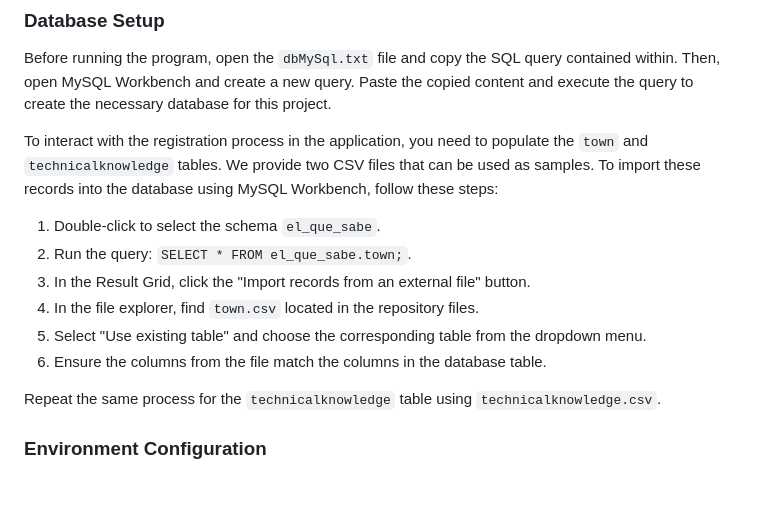
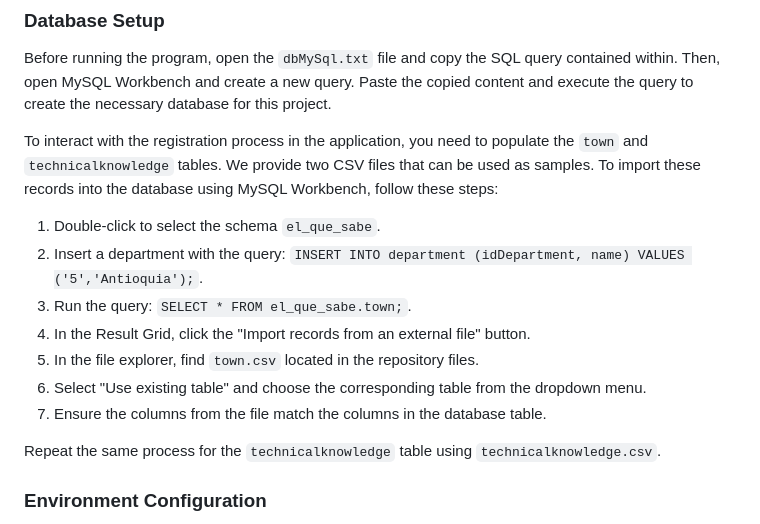
Before and after one commit to NoprauxX12/Proyecto-Ingenier-a-de-Software, a Markdown page: README.md, the part around the change. Drawn GitHub-style; blank space fills up the shorter version.

Commit message:
Correction of instructions of usage

```diff
--- a/README.md
+++ b/README.md
@@ -17,11 +17,12 @@ Before running the program, open the `dbMySql.txt` file and copy the SQL query c
 To interact with the registration process in the application, you need to populate the `town` and `technicalknowledge` tables. We provide two CSV files that can be used as samples. To import these records into the database using MySQL Workbench, follow these steps:
 
 1. Double-click to select the schema `el_que_sabe`.
-2. Run the query: `SELECT * FROM el_que_sabe.town;`.
-3. In the Result Grid, click the "Import records from an external file" button.
-4. In the file explorer, find `town.csv` located in the repository files.
-5. Select "Use existing table" and choose the corresponding table from the dropdown menu.
-6. Ensure the columns from the file match the columns in the database table.
+2. Insert a department with the query: `INSERT INTO department (idDepartment, name) VALUES ('5','Antioquia');`.
+3. Run the query: `SELECT * FROM el_que_sabe.town;`.
+4. In the Result Grid, click the "Import records from an external file" button.
+5. In the file explorer, find `town.csv` located in the repository files.
+6. Select "Use existing table" and choose the corresponding table from the dropdown menu.
+7. Ensure the columns from the file match the columns in the database table.
 
 Repeat the same process for the `technicalknowledge` table using `technicalknowledge.csv`.
 
```
